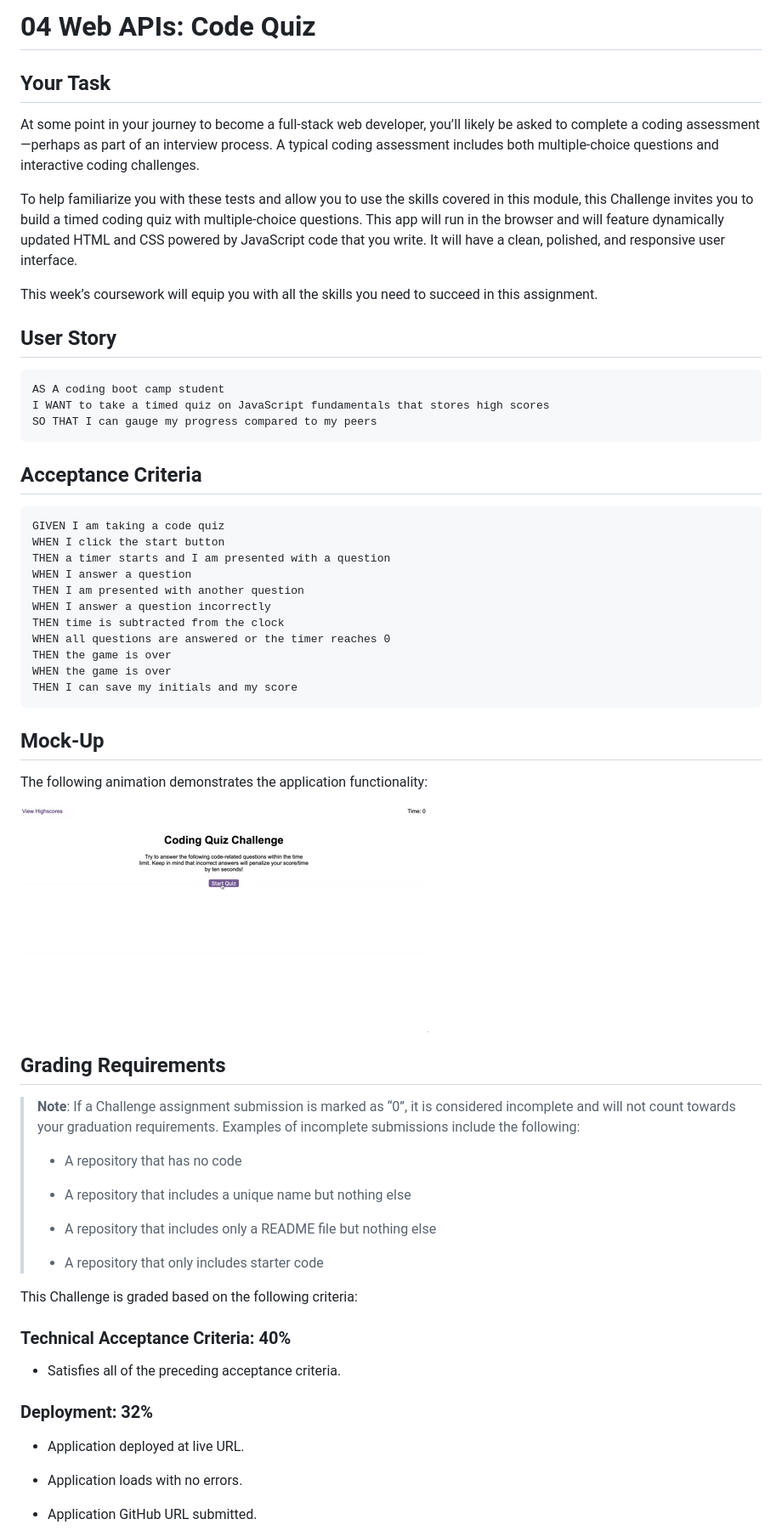
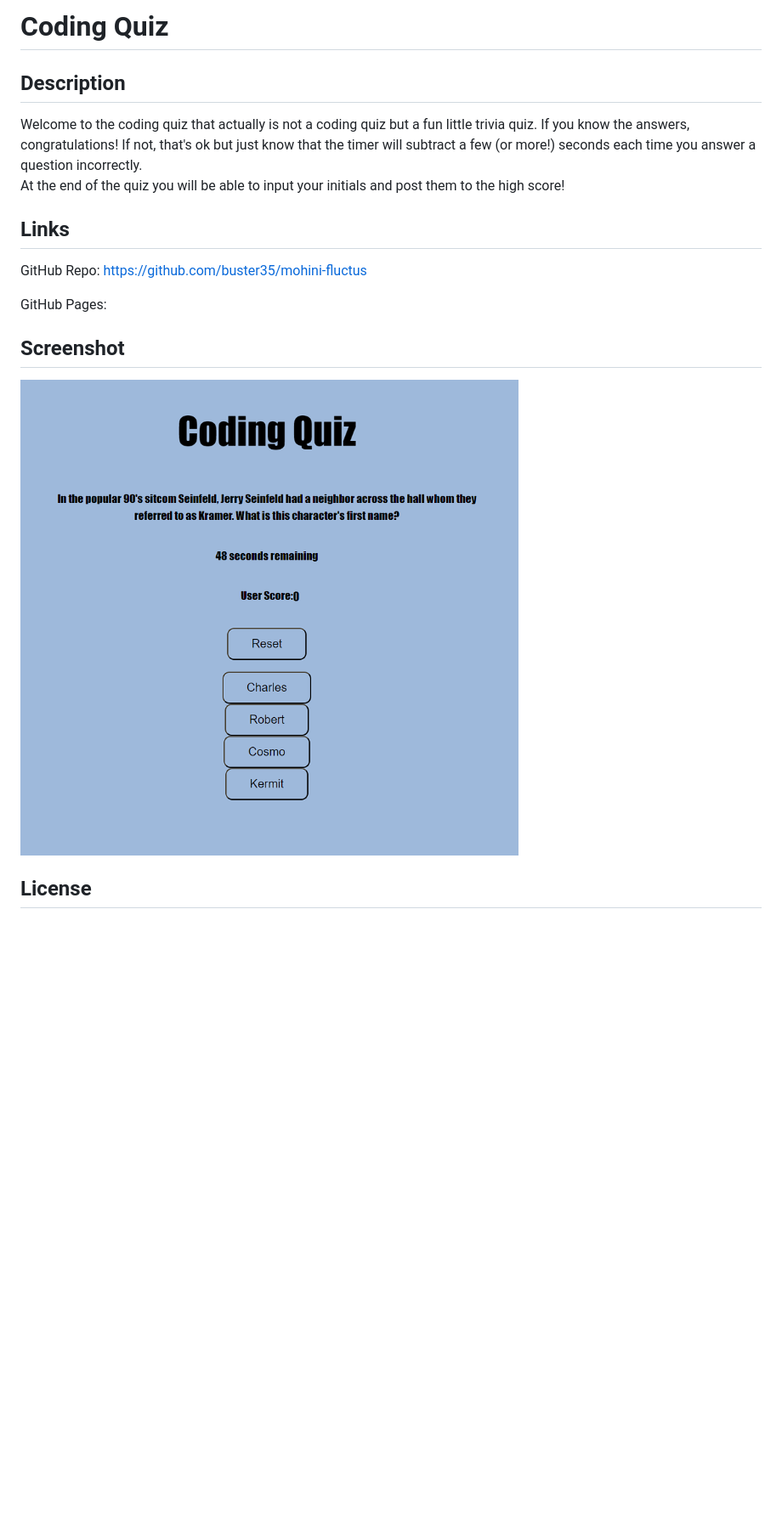
Before and after one commit to buster35/mohini-fluctus, a Markdown page: README.md, the part around one of its changes. Shown at 85% size. GitHub-like rendering; pictures changed too: Assets/04-web-apis-homework-demo.gif (deleted), Assets/quiz-screenshot.png (added); blank space fills up the shorter version.

````diff
--- a/README.md
+++ b/README.md
@@ -1,66 +1,19 @@
-# 04 Web APIs: Code Quiz
+# Coding Quiz
 
-## Your Task
+## Description
 
-At some point in your journey to become a full-stack web developer, you’ll likely be asked to complete a coding assessment&mdash;perhaps as part of an interview process. A typical coding assessment includes both multiple-choice questions and interactive coding challenges.
+Welcome to the coding quiz that actually is not a coding quiz but a fun little trivia quiz. If you know the answers, congratulations! If not, that's ok but just know that the timer will subtract a few (or more!) seconds each time you answer a question incorrectly. <br>
+At the end of the quiz you will be able to input your initials and post them to the high score!
 
-To help familiarize you with these tests and allow you to use the skills covered in this module, this Challenge invites you to build a timed coding quiz with multiple-choice questions. This app will run in the browser and will feature dynamically updated HTML and CSS powered by JavaScript code that you write. It will have a clean, polished, and responsive user interface.
+## Links
 
-This week’s coursework will equip you with all the skills you need to succeed in this assignment.
+GitHub Repo: https://github.com/buster35/mohini-fluctus
 
-## User Story
+GitHub Pages:
 
-```
-AS A coding boot camp student
-I WANT to take a timed quiz on JavaScript fundamentals that stores high scores
-SO THAT I can gauge my progress compared to my peers
-```
+## Screenshot
 
-## Acceptance Criteria
+![](./Assets/quiz-screenshot.png)
 
-```
-GIVEN I am taking a code quiz
-WHEN I click the start button
-THEN a timer starts and I am presented with a question
-WHEN I answer a question
-THEN I am presented with another question
-WHEN I answer a question incorrectly
-THEN time is subtracted from the clock
-WHEN all questions are answered or the timer reaches 0
-THEN the game is over
-WHEN the game is over
-THEN I can save my initials and my score
-```
+## License
 
-## Mock-Up
-
-The following animation demonstrates the application functionality:
-
-![A user clicks through an interactive coding quiz, then enters initials to save the high score before resetting and starting over.](./Assets/04-web-apis-homework-demo.gif)
-
-## Grading Requirements
-
-> **Note**: If a Challenge assignment submission is marked as “0”, it is considered incomplete and will not count towards your graduation requirements. Examples of incomplete submissions include the following:
->
-> * A repository that has no code
->
-> * A repository that includes a unique name but nothing else
->
-> * A repository that includes only a README file but nothing else
->
-> * A repository that only includes starter code
-
-This Challenge is graded based on the following criteria:
-
-### Technical Acceptance Criteria: 40%
-
-* Satisfies all of the preceding acceptance criteria.
-
-### Deployment: 32%
-
-* Application deployed at live URL.
-
-* Application loads with no errors.
-
-* Application GitHub URL submitted.
-
````
Also changed, not shown: other parts of README.md (+1 -33 lines), 3 other files.
